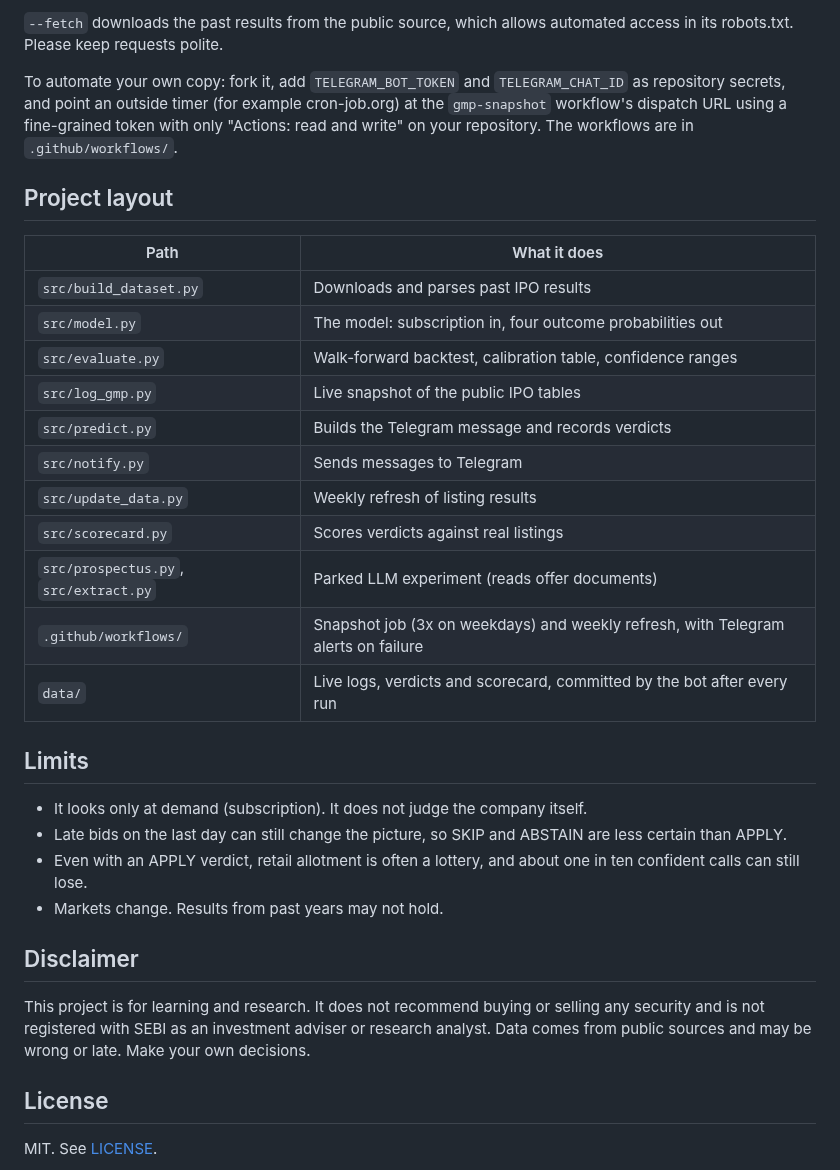
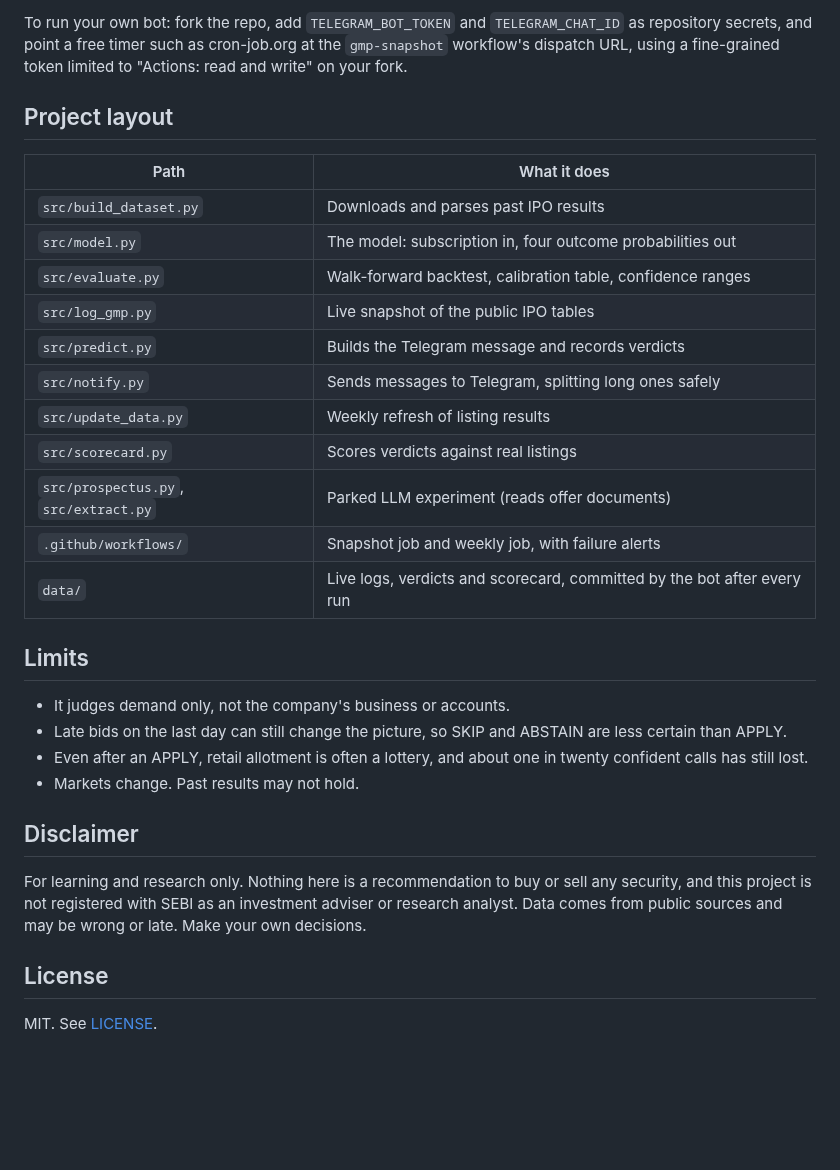
Before and after one commit to NipunRaj96/ipo-agent, a Markdown page: README.md, the part around one of its changes. Rendered like a GitHub page; blank space fills up the shorter version.

````diff
--- a/README.md
+++ b/README.md
@@ -87,8 +114,6 @@ python3 src/predict.py | sed 's/<[^>]*>//g'   # message for IPOs closing today (
 ```
 
-`--fetch` downloads the past results from the public source, which allows automated access in its robots.txt. Please keep requests polite.
-
-To automate your own copy: fork it, add `TELEGRAM_BOT_TOKEN` and `TELEGRAM_CHAT_ID` as repository secrets, and point an outside timer (for example cron-job.org) at the `gmp-snapshot` workflow's dispatch URL using a fine-grained token with only "Actions: read and write" on your repository. The workflows are in `.github/workflows/`.
+To run your own bot: fork the repo, add `TELEGRAM_BOT_TOKEN` and `TELEGRAM_CHAT_ID` as repository secrets, and point a free timer such as cron-job.org at the `gmp-snapshot` workflow's dispatch URL, using a fine-grained token limited to "Actions: read and write" on your fork.
 
 ## Project layout
 
@@ -99,23 +124,23 @@ To automate your own copy: fork it, add `TELEGRAM_BOT_TOKEN` and `TELEGRAM_CHAT_
 | `src/evaluate.py` | Walk-forward backtest, calibration table, confidence ranges |
 | `src/log_gmp.py` | Live snapshot of the public IPO tables |
 | `src/predict.py` | Builds the Telegram message and records verdicts |
-| `src/notify.py` | Sends messages to Telegram |
+| `src/notify.py` | Sends messages to Telegram, splitting long ones safely |
 | `src/update_data.py` | Weekly refresh of listing results |
 | `src/scorecard.py` | Scores verdicts against real listings |
 | `src/prospectus.py`, `src/extract.py` | Parked LLM experiment (reads offer documents) |
-| `.github/workflows/` | Snapshot job (3x on weekdays) and weekly refresh, with Telegram alerts on failure |
+| `.github/workflows/` | Snapshot job and weekly job, with failure alerts |
 | `data/` | Live logs, verdicts and scorecard, committed by the bot after every run |
 
 ## Limits
 
-- It looks only at demand (subscription). It does not judge the company itself.
+- It judges demand only, not the company's business or accounts.
 - Late bids on the last day can still change the picture, so SKIP and ABSTAIN are less certain than APPLY.
-- Even with an APPLY verdict, retail allotment is often a lottery, and about one in ten confident calls can still lose.
-- Markets change. Results from past years may not hold.
+- Even after an APPLY, retail allotment is often a lottery, and about one in twenty confident calls has still lost.
+- Markets change. Past results may not hold.
 
 ## Disclaimer
 
-This project is for learning and research. It does not recommend buying or selling any security and is not registered with SEBI as an investment adviser or research analyst. Data comes from public sources and may be wrong or late. Make your own decisions.
+For learning and research only. Nothing here is a recommendation to buy or sell any security, and this project is not registered with SEBI as an investment adviser or research analyst. Data comes from public sources and may be wrong or late. Make your own decisions.
 
 ## License
 
````
Also changed, not shown: other parts of README.md (+70 -43 lines), docs/telegram-alert.png (added), 7 other files.
